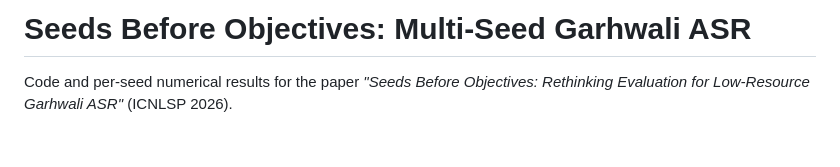
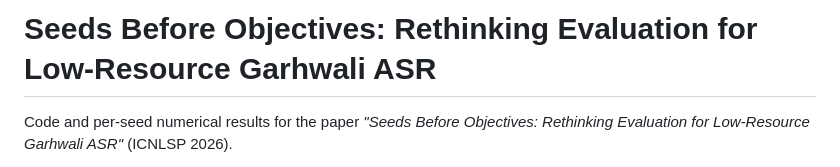
Before and after one commit to soodashima91/Garhwali-ASR, a Markdown page: README.md, the part around the change. Drawn GitHub-style; blank space fills up the shorter version.

```diff
--- a/README.md
+++ b/README.md
@@ -1,4 +1,4 @@
-# Seeds Before Objectives: Multi-Seed Garhwali ASR
+# Seeds Before Objectives: Rethinking Evaluation for Low-Resource Garhwali ASR
 
 Code and per-seed numerical results for the paper *"Seeds Before Objectives:
 Rethinking Evaluation for Low-Resource Garhwali ASR"* (ICNLSP 2026).
```
